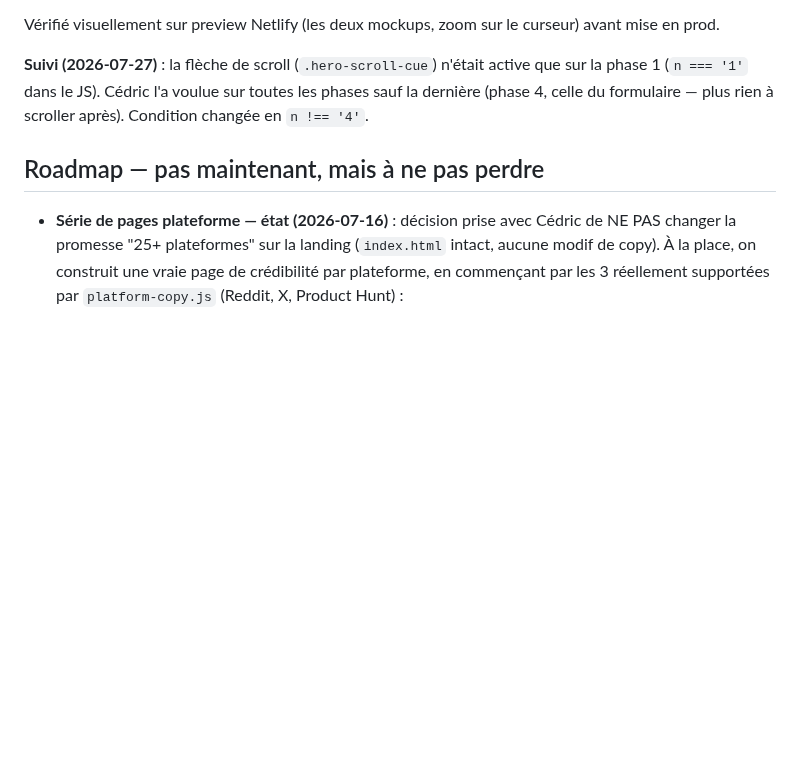
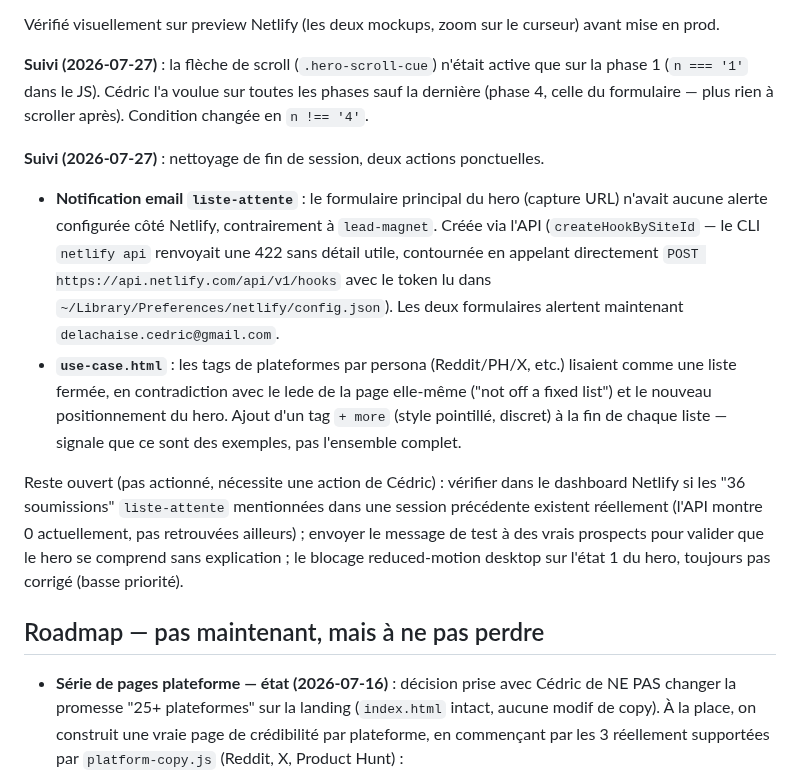
Before and after one commit to Cedricdlc/letsposted, a Markdown page: CLAUDE.md, the part around the change. Rendered like a GitHub page; blank space fills up the shorter version.

Commit message:
docs: log liste-attente email hook and use-case.html platform-list fix

```diff
--- a/CLAUDE.md
+++ b/CLAUDE.md
@@ -362,6 +362,13 @@ Vérifié visuellement sur preview Netlify (les deux mockups, zoom sur le curseu
 
 **Suivi (2026-07-27)** : la flèche de scroll (`.hero-scroll-cue`) n'était active que sur la phase 1 (`n === '1'` dans le JS). Cédric l'a voulue sur toutes les phases sauf la dernière (phase 4, celle du formulaire — plus rien à scroller après). Condition changée en `n !== '4'`.
 
+**Suivi (2026-07-27)** : nettoyage de fin de session, deux actions ponctuelles.
+
+- **Notification email `liste-attente`** : le formulaire principal du hero (capture URL) n'avait aucune alerte configurée côté Netlify, contrairement à `lead-magnet`. Créée via l'API (`createHookBySiteId` — le CLI `netlify api` renvoyait une 422 sans détail utile, contournée en appelant directement `POST https://api.netlify.com/api/v1/hooks` avec le token lu dans `~/Library/Preferences/netlify/config.json`). Les deux formulaires alertent maintenant `delachaise.cedric@gmail.com`.
+- **`use-case.html`** : les tags de plateformes par persona (Reddit/PH/X, etc.) lisaient comme une liste fermée, en contradiction avec le lede de la page elle-même ("not off a fixed list") et le nouveau positionnement du hero. Ajout d'un tag `+ more` (style pointillé, discret) à la fin de chaque liste — signale que ce sont des exemples, pas l'ensemble complet.
+
+Reste ouvert (pas actionné, nécessite une action de Cédric) : vérifier dans le dashboard Netlify si les "36 soumissions" `liste-attente` mentionnées dans une session précédente existent réellement (l'API montre 0 actuellement, pas retrouvées ailleurs) ; envoyer le message de test à des vrais prospects pour valider que le hero se comprend sans explication ; le blocage reduced-motion desktop sur l'état 1 du hero, toujours pas corrigé (basse priorité).
+
 ## Roadmap — pas maintenant, mais à ne pas perdre
 
 - **Série de pages plateforme — état (2026-07-16)** : décision prise avec Cédric de NE PAS changer la promesse "25+ plateformes" sur la landing (`index.html` intact, aucune modif de copy). À la place, on construit une vraie page de crédibilité par plateforme, en commençant par les 3 réellement supportées par `platform-copy.js` (Reddit, X, Product Hunt) :
```
